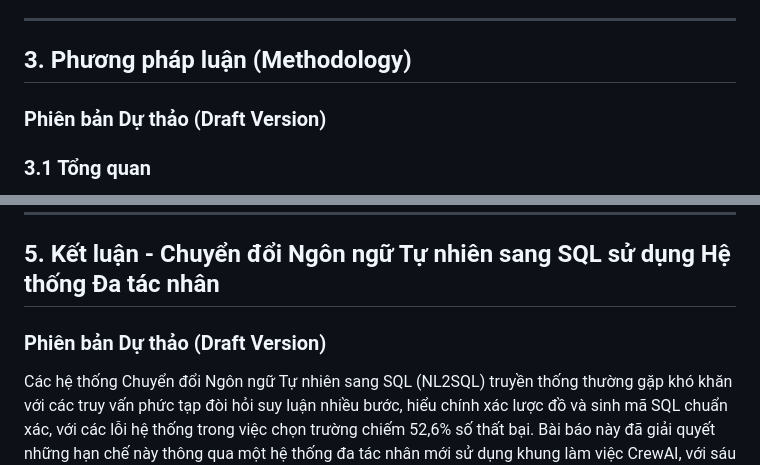
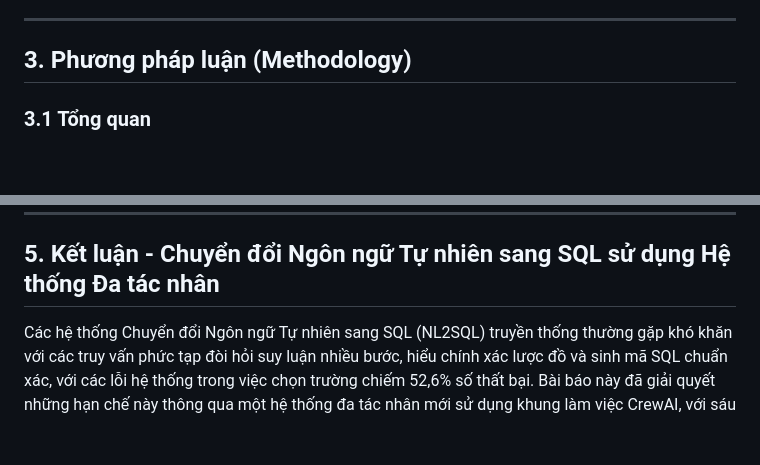
Before and after one commit to thanhmiyata/luan-van-tot-nghiep, a Markdown page: complete_paper_combined_vi.md, 2 parts joined by grey strips. Rendered like a GitHub page; blank space fills up the shorter version.

Commit message:
Remove draft version headings from Methodology and Conclusion sections in complete_paper_combined.md for finalization.

```diff
--- a/complete_paper_combined_vi.md
+++ b/complete_paper_combined_vi.md
@@ -159,8 +159,6 @@ Công việc hiện tại trong NL2SQL, hệ thống đa tác nhân và học c
 ---
 
 ## 3. Phương pháp luận (Methodology)
-
-### Phiên bản Dự thảo (Draft Version)
 
 ### 3.1 Tổng quan
 Như được hiển thị trong Hình 1, kiến trúc đa tác nhân của chúng tôi cho việc chuyển đổi Ngôn ngữ Tự nhiên sang SQL (NL2SQL) tận dụng khung làm việc CrewAI để điều phối sáu tác nhân chuyên biệt làm việc cộng tác. Kiến trúc hệ thống tuân theo một quy trình tuần tự trong đó mỗi tác nhân thực hiện một vai trò cụ thể trong quá trình tạo truy vấn: phân tích câu hỏi, chọn lược đồ, lập kế hoạch truy vấn, tạo SQL, tinh chỉnh một lần và xác thực.
@@ -502,8 +500,6 @@ Tích hợp với các giao diện hội thoại sẽ cho phép NL2SQL nhiều l
 ---
 
 ## 5. Kết luận - Chuyển đổi Ngôn ngữ Tự nhiên sang SQL sử dụng Hệ thống Đa tác nhân
-
-### Phiên bản Dự thảo (Draft Version)
 Các hệ thống Chuyển đổi Ngôn ngữ Tự nhiên sang SQL (NL2SQL) truyền thống thường gặp khó khăn với các truy vấn phức tạp đòi hỏi suy luận nhiều bước, hiểu chính xác lược đồ và sinh mã SQL chuẩn xác, với các lỗi hệ thống trong việc chọn trường chiếm 52,6% số thất bại. Bài báo này đã giải quyết những hạn chế này thông qua một hệ thống đa tác nhân mới sử dụng khung làm việc CrewAI, với sáu tác nhân chuyên biệt có vai trò riêng biệt và cơ chế tinh chỉnh một lần cho phép sửa lỗi thông qua sự cộng tác của tác nhân.
 
 Bài báo này đưa ra bốn đóng góp chính. Thứ nhất, chúng tôi đề xuất một kiến trúc 6 tác nhân mới được thiết kế đặc biệt cho NL2SQL, với các tác nhân chuyên biệt—Phân tích Câu hỏi, Chọn Lược đồ, Lập kế hoạch Truy vấn, Chuyên gia SQL, Kiểm tra SQL, và Tinh chỉnh SQL—mỗi tác nhân tập trung vào các khía cạnh riêng biệt của nhiệm vụ NL2SQL. Thứ hai, chúng tôi thực hiện phân tích lỗi toàn diện xác định việc chọn trường là nguồn lỗi chính, chiếm 52,6% các lỗi, và thực hiện các chiến lược giảm thiểu có mục tiêu trong tác nhân Phân tích Câu hỏi của chúng tôi. Thứ ba, chúng tôi cung cấp đánh giá thực nghiệm so sánh các kiến trúc quy trình 4 bước và 6 bước trên tập dữ liệu Spider, chứng minh tác động của việc lập kế hoạch truy vấn và tinh chỉnh một lần đối với độ chính xác. Thứ tư, chúng tôi phân tích các mô hình cộng tác của tác nhân, bao gồm luồng thông tin giữa các tác nhân và quy trình tinh chỉnh một lần, và tác động của chúng đối với độ chính xác truy vấn.
```
Also changed, not shown: complete_paper_combined.md (+0 -4 lines).
